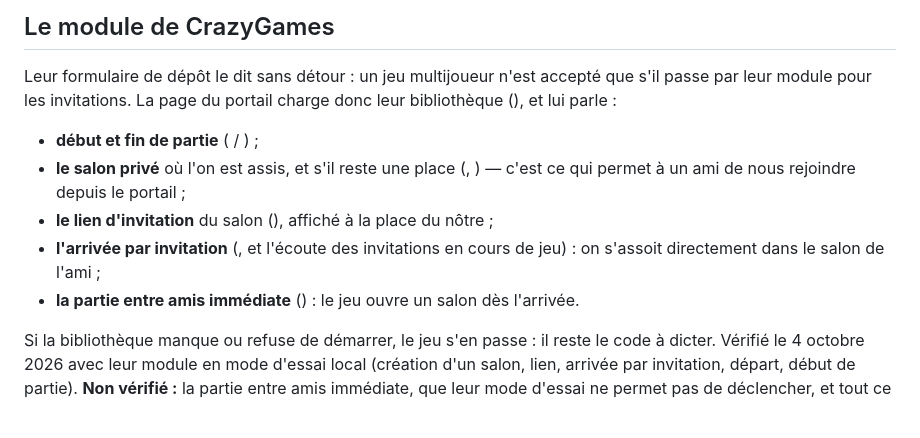
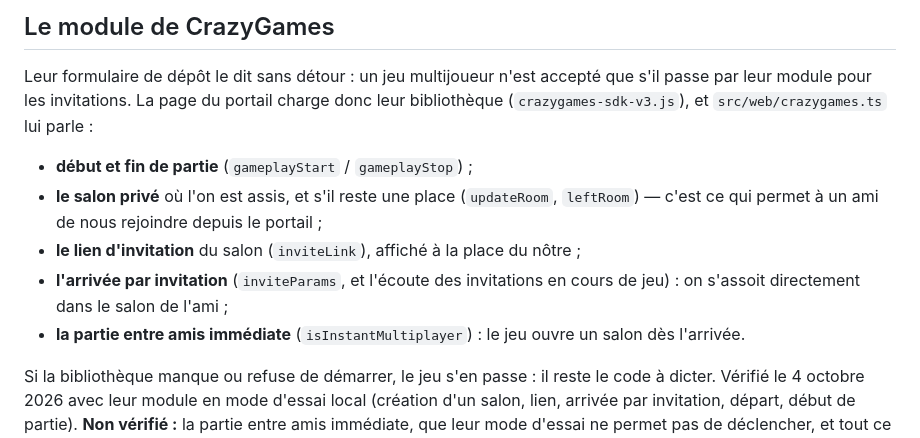
Before and after one commit to mickaelmarinho/larbin, a Markdown page: PORTAIL.md, the part around the change. Drawn GitHub-style.

Commit message:
Guide du portail : les noms des appels au module
Co-Authored-By: Claude Opus 5.5 <noreply@anthropic.com>

```diff
--- a/PORTAIL.md
+++ b/PORTAIL.md
@@ -37,16 +37,17 @@ Les visites venues d'un portail se lisent dans les compteurs, colonne
 
 Leur formulaire de dépôt le dit sans détour : un jeu multijoueur n'est accepté
 que s'il passe par leur module pour les invitations. La page du portail charge
-donc leur bibliothèque (), et lui parle :
+donc leur bibliothèque (`crazygames-sdk-v3.js`), et `src/web/crazygames.ts`
+lui parle :
 
-- **début et fin de partie** ( / ) ;
+- **début et fin de partie** (`gameplayStart` / `gameplayStop`) ;
 - **le salon privé** où l'on est assis, et s'il reste une place
-  (, ) — c'est ce qui permet à un ami de nous
+  (`updateRoom`, `leftRoom`) — c'est ce qui permet à un ami de nous
   rejoindre depuis le portail ;
-- **le lien d'invitation** du salon (), affiché à la place du nôtre ;
-- **l'arrivée par invitation** (, et l'écoute des invitations en
+- **le lien d'invitation** du salon (`inviteLink`), affiché à la place du nôtre ;
+- **l'arrivée par invitation** (`inviteParams`, et l'écoute des invitations en
   cours de jeu) : on s'assoit directement dans le salon de l'ami ;
-- **la partie entre amis immédiate** () : le jeu ouvre un
+- **la partie entre amis immédiate** (`isInstantMultiplayer`) : le jeu ouvre un
   salon dès l'arrivée.
 
 Si la bibliothèque manque ou refuse de démarrer, le jeu s'en passe : il reste
```
